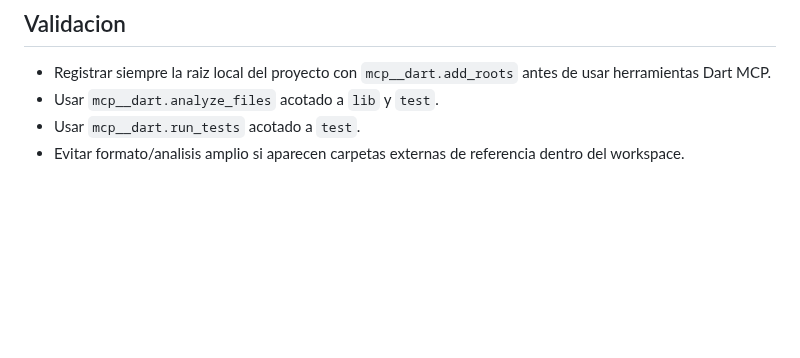
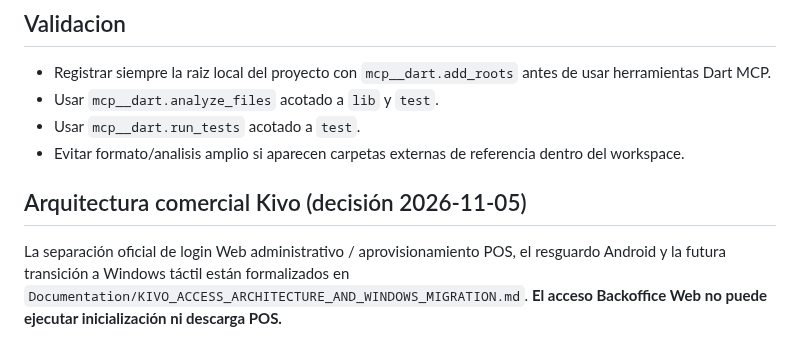
Before and after one commit to reySanchezDev/SmootControl, a Markdown page: Documentation/ARCHITECTURE.md, the part around the change. Rendered like a GitHub page; blank space fills up the shorter version.

Commit message:
docs(kivo): cross-reference official architecture and access policy

```diff
--- a/Documentation/ARCHITECTURE.md
+++ b/Documentation/ARCHITECTURE.md
@@ -135,3 +135,10 @@ BLoCs implementados con estados explicitos de carga, datos y error:
 - Usar `mcp__dart.analyze_files` acotado a `lib` y `test`.
 - Usar `mcp__dart.run_tests` acotado a `test`.
 - Evitar formato/analisis amplio si aparecen carpetas externas de referencia dentro del workspace.
+
+## Arquitectura comercial Kivo (decisión 2026-11-05)
+
+La separación oficial de login Web administrativo / aprovisionamiento POS, el
+resguardo Android y la futura transición a Windows táctil están formalizados en
+`Documentation/KIVO_ACCESS_ARCHITECTURE_AND_WINDOWS_MIGRATION.md`.
+**El acceso Backoffice Web no puede ejecutar inicialización ni descarga POS.**
```
